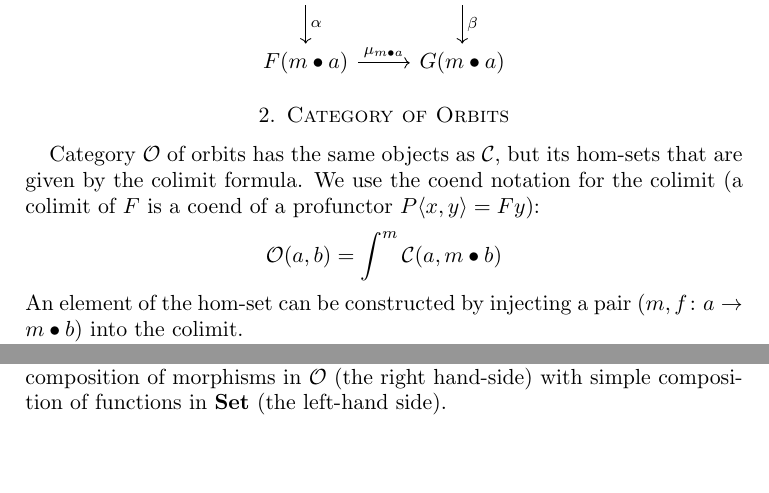
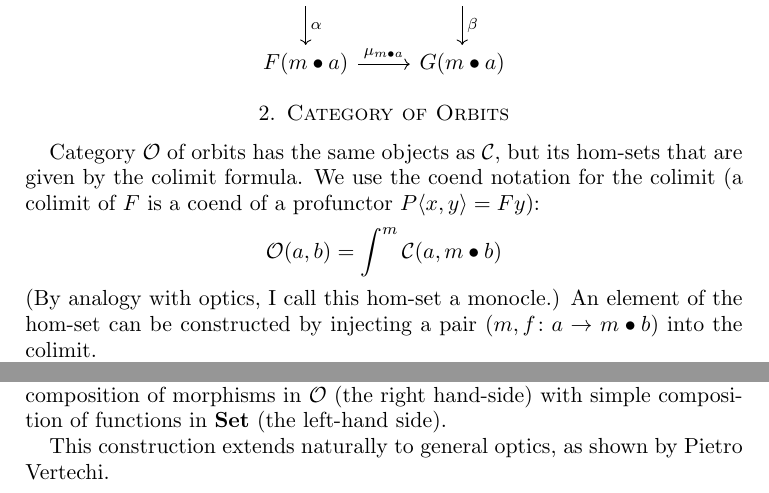
Before and after one commit to BartoszMilewski/PolyLens, a LaTeX paper (Orbitals.tex): two parts of pages 1 and 4 of 4, joined at a grey line, cut so that both start at the same text, the shorter picture padded with empty space. Compiled offline with pdfLaTeX.

Commit message:
Orbitals

```diff
--- a/Orbitals.tex
+++ b/Orbitals.tex
@@ -69,7 +69,7 @@ F a
 
 Category $\cat O$ of orbits has the same objects as $\cat C$, but its hom-sets that are given by the colimit formula. We use the coend notation for the colimit (a colimit of $F$ is a coend of a profunctor $P\langle x, y \rangle = F y$):
 \[ \cat O(a, b) = \int^m \cat C(a, m \bullet b) \]
-An element of the hom-set can be constructed by injecting a pair $(m, f \colon a \to m \bullet b)$ into the colimit.
+(By analogy with optics, I call this hom-set a monocle.) An element of the hom-set can be constructed by injecting a pair $(m, f \colon a \to m \bullet b)$ into the colimit.
 
 Composition:
 \[ \circ \colon \cat O(b, c) \times \cat O(a, b) \to \cat O(a, c) \]
@@ -191,5 +191,6 @@ Conceptually, a fiber functor ``probes'' the environment around a fixed object.
 
 The advantage of this representation is that it replaces a somewhat messy composition of morphisms in $\cat O$ (the right hand-side) with simple composition of functions in $\Set$ (the left-hand side).
 
+This construction extends naturally to general optics, as shown by Pietro Vertechi.
 
 \end{document}
```
Also changed, not shown: Orbitals.pdf.
